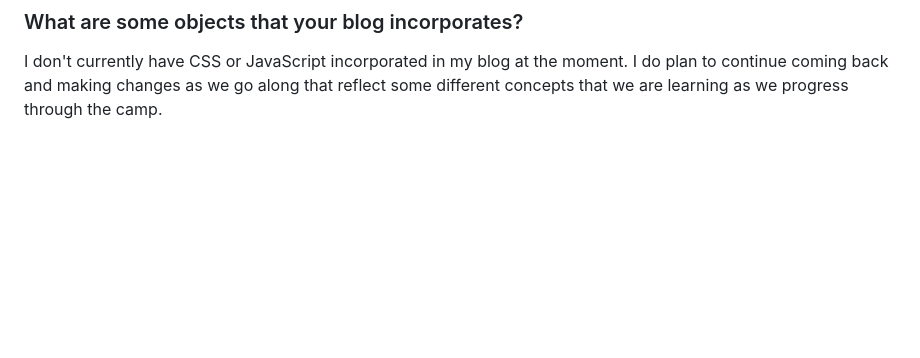
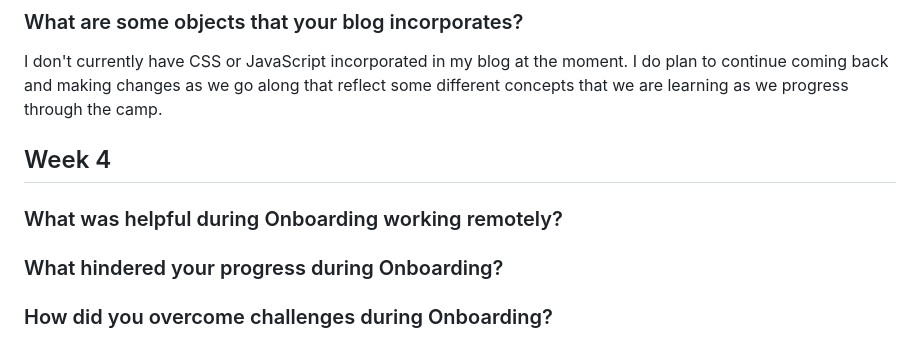
Before and after one commit to dmcclellan3/dmcclellan3.github.io, a Markdown page: index.md, the part around the change. Drawn GitHub-style; blank space fills up the shorter version.

Commit message:
updating

```diff
--- a/index.md
+++ b/index.md
@@ -50,3 +50,14 @@ It's been really interesting to see each piece of what goes into a page.  The fo
 ### What are some objects that your blog incorporates?
 
 I don't currently have CSS or JavaScript incorporated in my blog at the moment.  I do plan to continue coming back and making changes as we go along that reflect some different concepts that we are learning as we progress through the camp.
+
+
+## Week 4
+
+### What was helpful during Onboarding working remotely?
+
+
+### What hindered your progress during Onboarding?
+
+
+### How did you overcome challenges during Onboarding?
```
